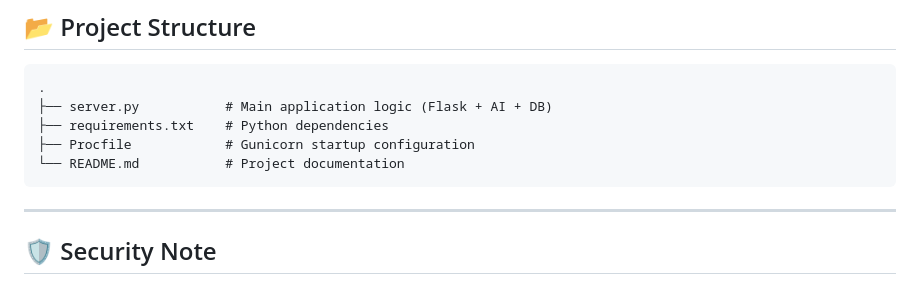
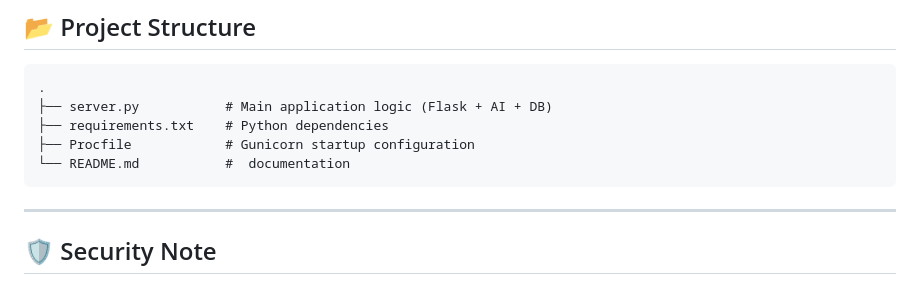
Before and after one commit to SAJANCODER/testing_2_bot, a Markdown page: ReadMe.md, the part around the change. Rendered like a GitHub page.

````diff
--- a/ReadMe.md
+++ b/ReadMe.md
@@ -93,7 +93,7 @@ It listens for GitHub push events, uses **Google Gemini 2.5 Pro** to analyze cod
 ├── server.py           # Main application logic (Flask + AI + DB)
 ├── requirements.txt    # Python dependencies
 ├── Procfile            # Gunicorn startup configuration
-└── README.md           # Project documentation
+└── README.md           #  documentation
 ```
 
 ---
````
